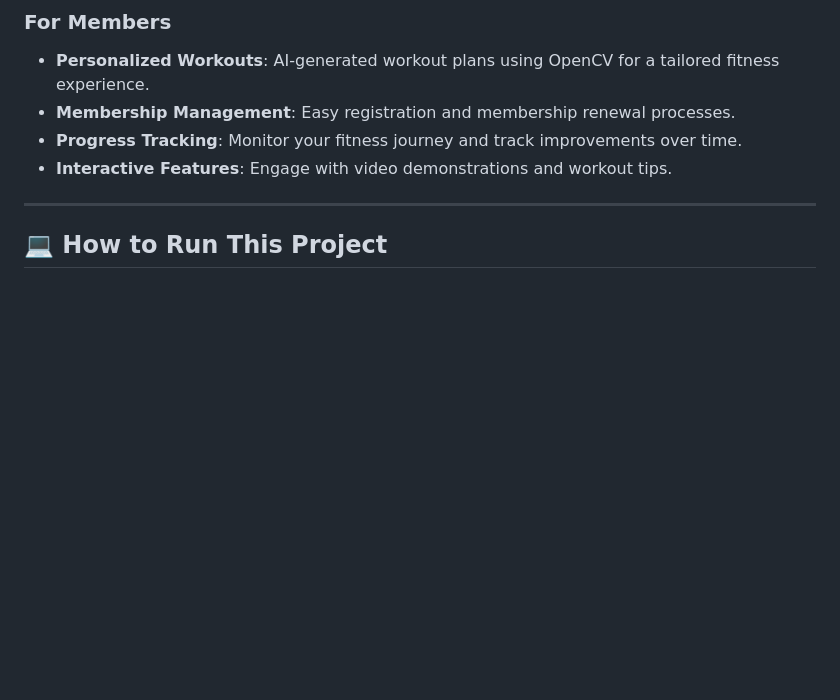
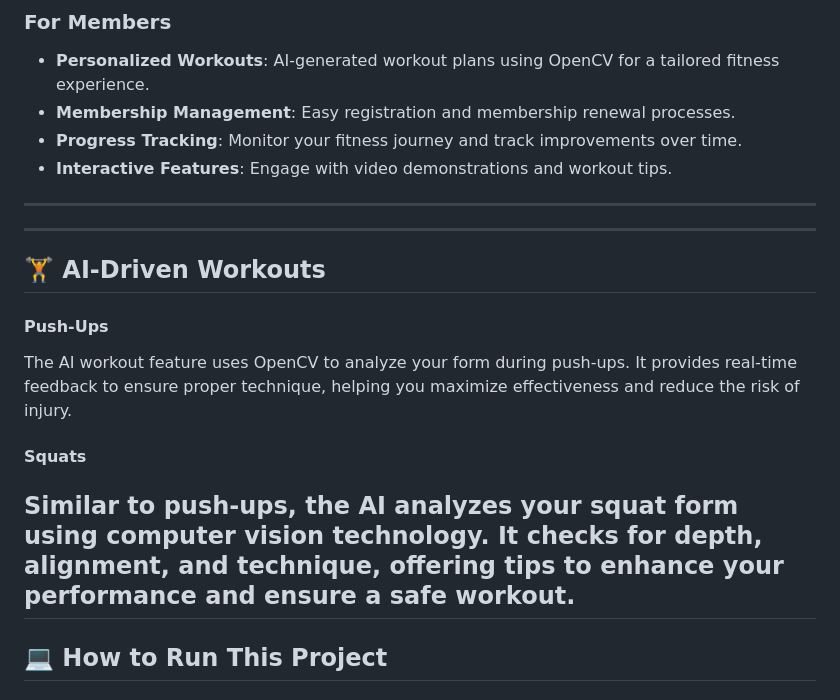
Before and after one commit to raj-patle1308/Gym_Fitness, a Markdown page: README.md, the part around the change. Rendered like a GitHub page; blank space fills up the shorter version.

```diff
--- a/README.md
+++ b/README.md
@@ -26,6 +26,16 @@ Welcome to the **Gym Fitness Website**, your ultimate destination for fitness en
 - **Interactive Features**: Engage with video demonstrations and workout tips.
 
 ---
+
+---
+## 🏋️ AI-Driven Workouts
+#### Push-Ups
+The AI workout feature uses OpenCV to analyze your form during push-ups. It provides real-time feedback to ensure proper technique, helping you maximize effectiveness and reduce the risk of injury.
+
+#### Squats
+Similar to push-ups, the AI analyzes your squat form using computer vision technology. It checks for depth, alignment, and technique, offering tips to enhance your performance and ensure a safe workout.
+---
+
 
 ## 💻 How to Run This Project
 
```
